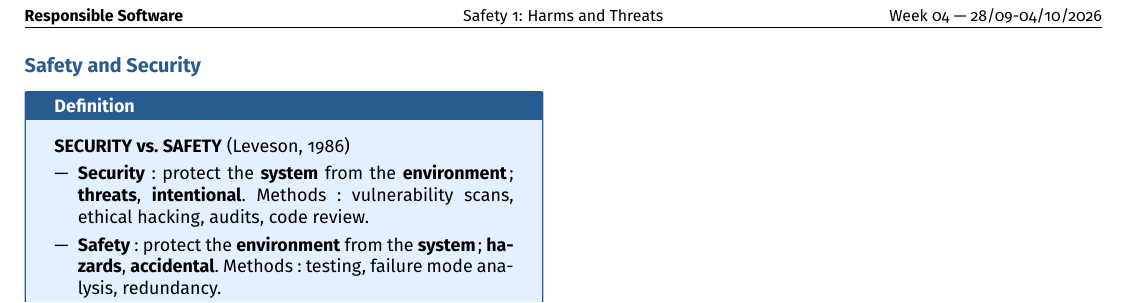
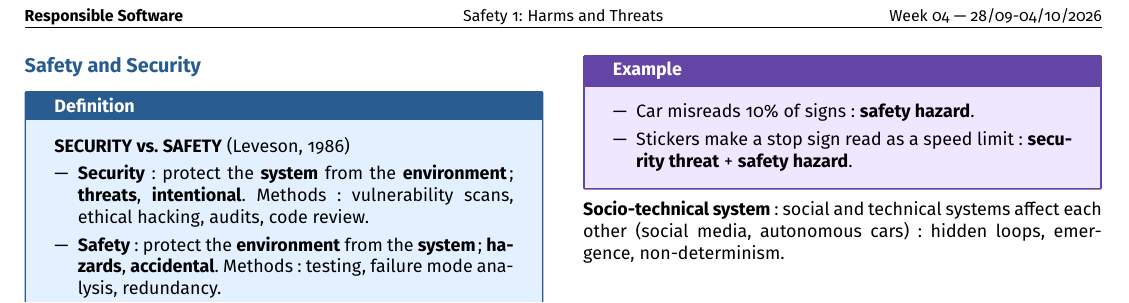
Before and after one commit to AlphaXT38G/notes_ba5, a LaTeX document (respsoft/week/week04.tex): part of the page, cut so that both start at the same text. Compiled offline with pdfLaTeX.

Commit message:
feat(respsoft-week04): add the safety and security example
Co-Authored-By: Claude Opus 5.5 <noreply@anthropic.com>

```diff
--- a/respsoft/week/week04.tex
+++ b/respsoft/week/week04.tex
@@ -270,6 +270,24 @@ Both are about \textbf{risks} (probability of something bad).
 \end{definition}
 
 
+\begin{example}
+
+\begin{itemize}
+
+\item Car misreads 10\% of signs: \textbf{safety hazard}.
+
+\item Stickers make a stop sign read as a speed limit: \textbf{security threat} +
+\textbf{safety hazard}.
+
+\end{itemize}
+
+\end{example}
+
+
+\textbf{Socio-technical system}: social and technical systems affect each other (social media,
+autonomous cars): hidden loops, emergence, non-determinism.
+
+
 \end{multicols}
 
 
```
